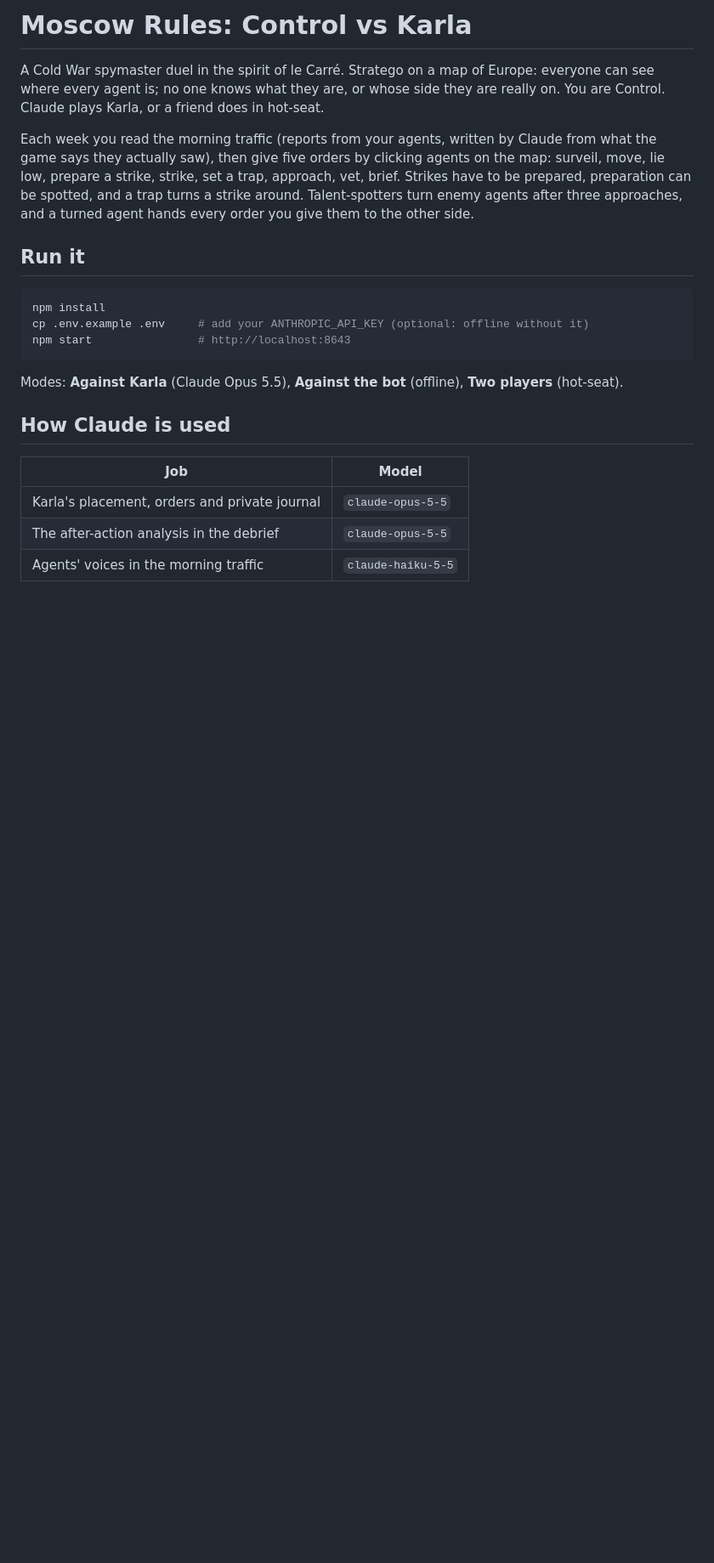
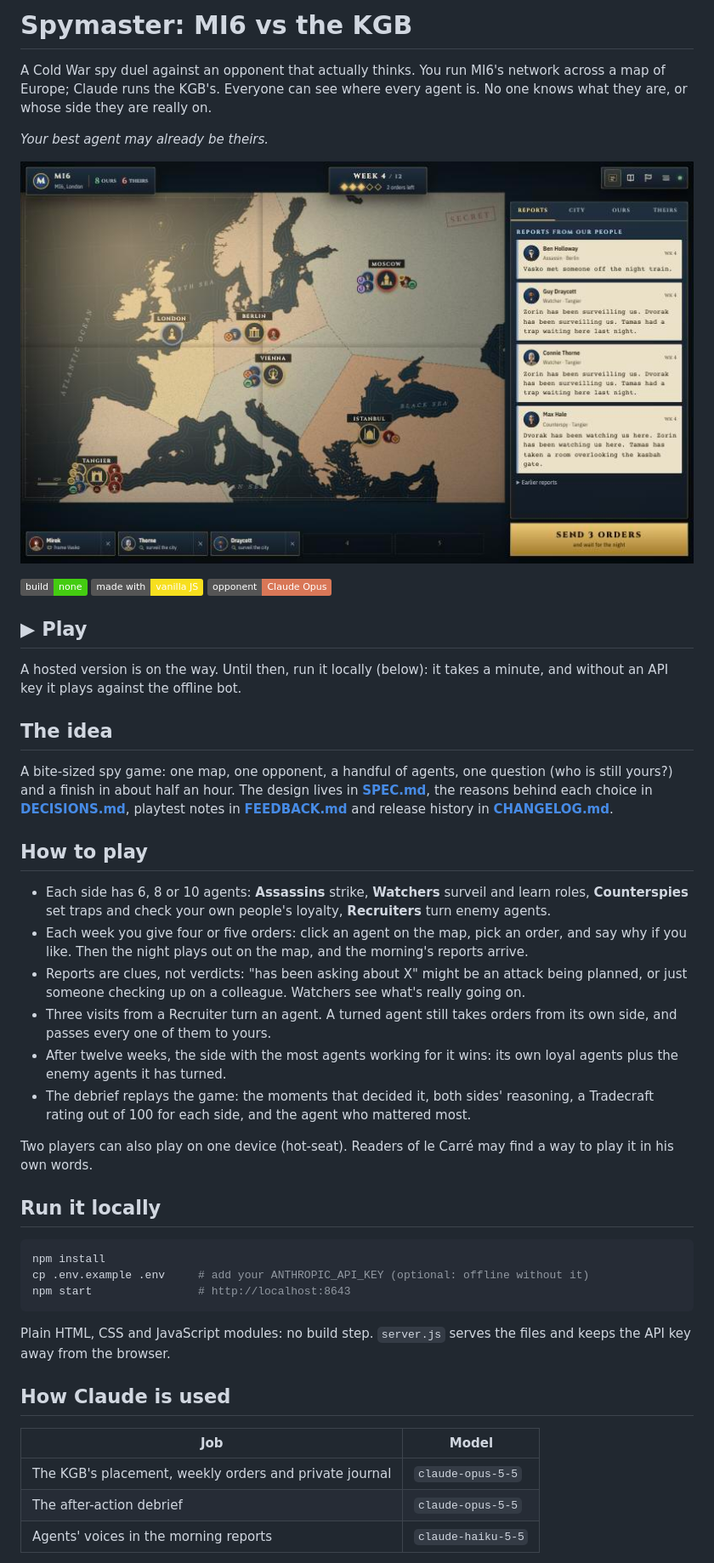
Before and after one commit to MajedGitsGood/moscow-rules, a Markdown page: README.md, the part around one of its changes. Shown at 85% size. Rendered like a GitHub page; pictures changed too: docs/screenshot.jpg (added); badges without logos; blank space fills up the shorter version.

Commit message:
README modelled on Hall of Mirrors: screenshot, badges, how to play
Co-Authored-By: Claude Opus 5.5 <noreply@anthropic.com>

````diff
--- a/README.md
+++ b/README.md
@@ -1,16 +1,48 @@
-# Moscow Rules: Control vs Karla
+# Spymaster: MI6 vs the KGB
 
-A Cold War spymaster duel in the spirit of le Carré. Stratego on a map of Europe: everyone can see
-where every agent is; no one knows what they are, or whose side they are really on. You are Control.
-Claude plays Karla, or a friend does in hot-seat.
+A Cold War spy duel against an opponent that actually thinks. You run MI6's network across a map of
+Europe; Claude runs the KGB's. Everyone can see where every agent is. No one knows what they are, or
+whose side they are really on.
 
-Each week you read the morning traffic (reports from your agents, written by Claude from what the
-game says they actually saw), then give five orders by clicking agents on the map: surveil, move,
-lie low, prepare a strike, strike, set a trap, approach, vet, brief. Strikes have to be prepared,
-preparation can be spotted, and a trap turns a strike around. Talent-spotters turn enemy agents
-after three approaches, and a turned agent hands every order you give them to the other side.
+*Your best agent may already be theirs.*
 
-## Run it
+![The war room: a lamp-lit chart of Europe, agents in each city, the morning's reports](docs/screenshot.jpg)
+
+![No build step](https://img.shields.io/badge/build-none-brightgreen)
+![Vanilla JS](https://img.shields.io/badge/made%20with-vanilla%20JS-f7df1e)
+![Opponent: Claude](https://img.shields.io/badge/opponent-Claude%20Opus-d97757)
+
+## ▶ Play
+
+A hosted version is on the way. Until then, run it locally (below): it takes a minute, and without
+an API key it plays against the offline bot.
+
+## The idea
+
+A bite-sized spy game: one map, one opponent, a handful of agents, one question (who is still
+yours?) and a finish in about half an hour. The design lives in **[SPEC.md](SPEC.md)**, the reasons
+behind each choice in **[DECISIONS.md](DECISIONS.md)**, playtest notes in
+**[FEEDBACK.md](FEEDBACK.md)** and release history in **[CHANGELOG.md](CHANGELOG.md)**.
+
+## How to play
+
+- Each side has 6, 8 or 10 agents: **Assassins** strike, **Watchers** surveil and learn roles,
+  **Counterspies** set traps and check your own people's loyalty, **Recruiters** turn enemy agents.
+- Each week you give four or five orders: click an agent on the map, pick an order, and say why if
+  you like. Then the night plays out on the map, and the morning's reports arrive.
+- Reports are clues, not verdicts: "has been asking about X" might be an attack being planned, or
+  just someone checking up on a colleague. Watchers see what's really going on.
+- Three visits from a Recruiter turn an agent. A turned agent still takes orders from its own side,
+  and passes every one of them to yours.
+- After twelve weeks, the side with the most agents working for it wins: its own loyal agents plus
+  the enemy agents it has turned.
+- The debrief replays the game: the moments that decided it, both sides' reasoning, a Tradecraft
+  rating out of 100 for each side, and the agent who mattered most.
+
+Two players can also play on one device (hot-seat). Readers of le Carré may find a way to play
+it in his own words.
+
+## Run it locally
 
 ```sh
 npm install
@@ -18,13 +50,14 @@ cp .env.example .env     # add your ANTHROPIC_API_KEY (optional: offline without
 npm start                # http://localhost:8643
 ```
 
-Modes: **Against Karla** (Claude Opus 5.5), **Against the bot** (offline), **Two players** (hot-seat).
+Plain HTML, CSS and JavaScript modules: no build step. `server.js` serves the files and keeps the
+API key away from the browser.
 
 ## How Claude is used
 
 | Job | Model |
 | --- | --- |
-| Karla's placement, orders and private journal | `claude-opus-5-5` |
-| The after-action analysis in the debrief | `claude-opus-5-5` |
-| Agents' voices in the morning traffic | `claude-haiku-5-5` |
+| The KGB's placement, weekly orders and private journal | `claude-opus-5-5` |
+| The after-action debrief | `claude-opus-5-5` |
+| Agents' voices in the morning reports | `claude-haiku-5-5` |
 
````
Also changed, not shown: other parts of README.md (+10 -10 lines).
